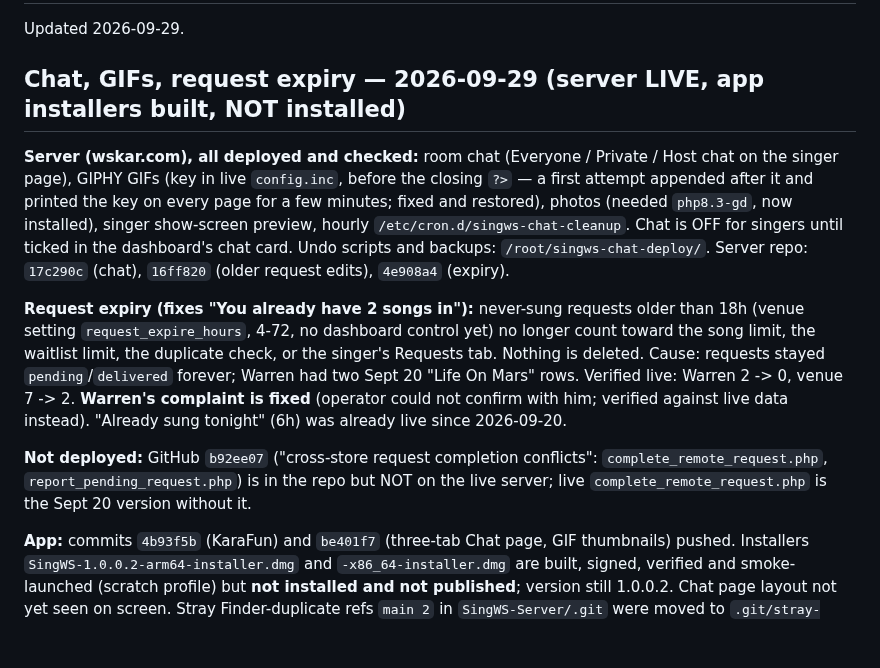
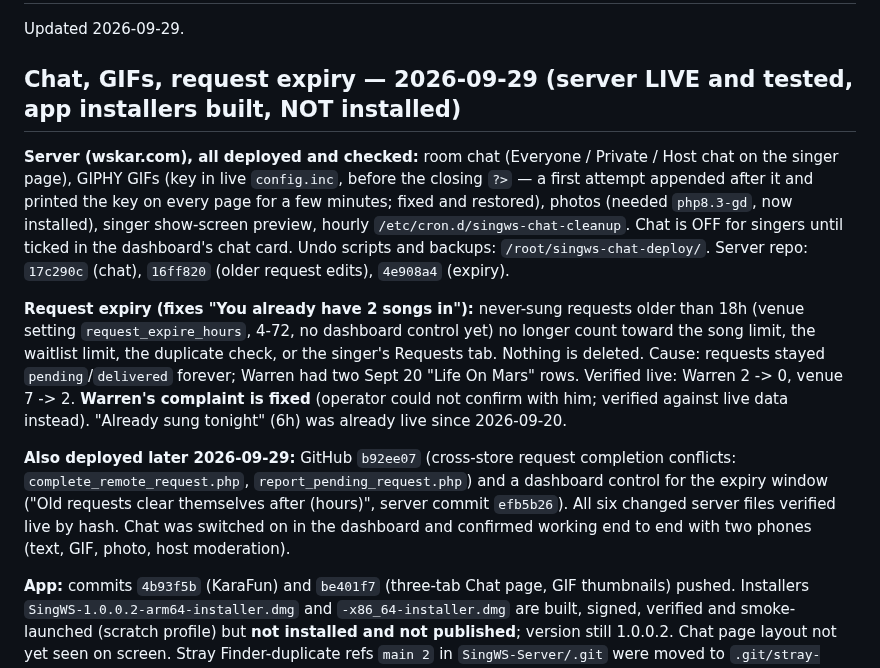
Before and after one commit to DanDemolition/SingWS, a Markdown page: HANDOFF.md, the part around the change. GitHub-like rendering; blank space fills up the shorter version.

Commit message:
HANDOFF: completion fix and expiry dashboard control deployed; chat verified
Co-Authored-By: Claude Sonnet 5.5 <noreply@anthropic.com>

```diff
--- a/HANDOFF.md
+++ b/HANDOFF.md
@@ -2,7 +2,7 @@
 
 Updated 2026-09-29.
 
-## Chat, GIFs, request expiry — 2026-09-29 (server LIVE, app installers built, NOT installed)
+## Chat, GIFs, request expiry — 2026-09-29 (server LIVE and tested, app installers built, NOT installed)
 
 **Server (wskar.com), all deployed and checked:** room chat (Everyone / Private / Host chat on the singer
 page), GIPHY GIFs (key in live `config.inc`, before the closing `?>` — a first attempt appended after it and
@@ -18,9 +18,11 @@ forever; Warren had two Sept 20 "Life On Mars" rows. Verified live: Warren 2 ->
 complaint is fixed** (operator could not confirm with him; verified against live data instead).
 "Already sung tonight" (6h) was already live since 2026-09-20.
 
-**Not deployed:** GitHub `b92ee07` ("cross-store request completion conflicts": `complete_remote_request.php`,
-`report_pending_request.php`) is in the repo but NOT on the live server; live `complete_remote_request.php` is
-the Sept 20 version without it.
+**Also deployed later 2026-09-29:** GitHub `b92ee07` (cross-store request completion conflicts:
+`complete_remote_request.php`, `report_pending_request.php`) and a dashboard control for the expiry window
+("Old requests clear themselves after (hours)", server commit `efb5b26`). All six changed server files verified
+live by hash. Chat was switched on in the dashboard and confirmed working end to end with two phones
+(text, GIF, photo, host moderation).
 
 **App:** commits `4b93f5b` (KaraFun) and `be401f7` (three-tab Chat page, GIF thumbnails) pushed. Installers
 `SingWS-1.0.0.2-arm64-installer.dmg` and `-x86_64-installer.dmg` are built, signed, verified and smoke-launched
```
